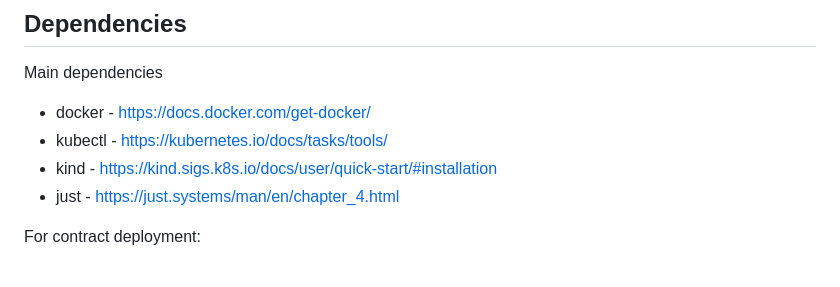
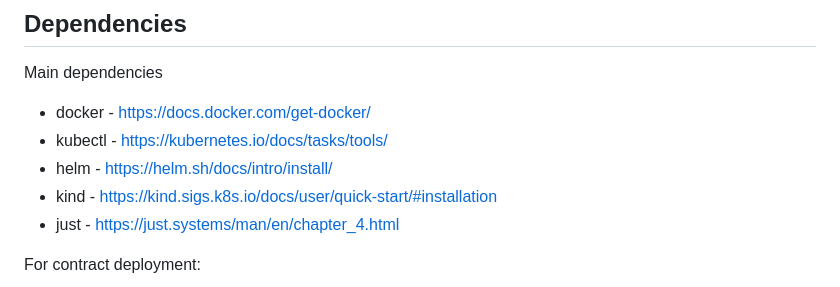
Before and after one commit to astriaorg/dev-cluster, a Markdown page: README.md, the part around the change. GitHub-like rendering.

Commit message:
add helm to readme

```diff
--- a/README.md
+++ b/README.md
@@ -8,6 +8,7 @@ Main dependencies
 
 * docker - https://docs.docker.com/get-docker/
 * kubectl - https://kubernetes.io/docs/tasks/tools/
+* helm - https://helm.sh/docs/intro/install/
 * kind - https://kind.sigs.k8s.io/docs/user/quick-start/#installation
 * just - https://just.systems/man/en/chapter_4.html
 
```
